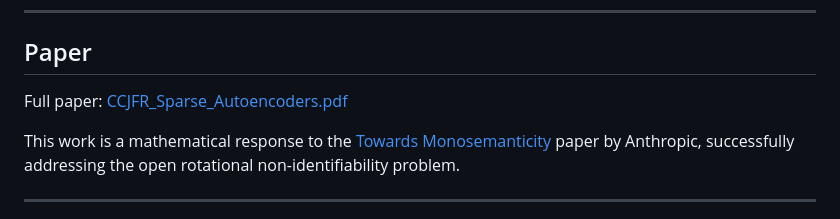
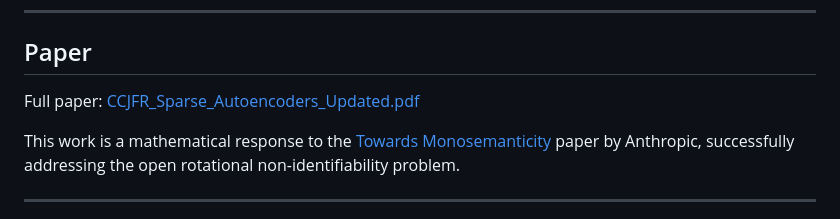
Before and after one commit to Devam510/Towards-Monosemanticity, a Markdown page: README.md, the part around one of its changes. GitHub-like rendering.

Commit message:
Update README PDF link to new updated version

```diff
--- a/README.md
+++ b/README.md
@@ -167,7 +167,7 @@ If a transformer's monosemantic features at layer _l_ are _the_ true building bl
 
 ## Paper
 
-Full paper: [CCJFR_Sparse_Autoencoders.pdf](./CCJFR_Sparse_Autoencoders.pdf)
+Full paper: [CCJFR_Sparse_Autoencoders_Updated.pdf](./CCJFR_Sparse_Autoencoders_Updated.pdf)
 
 This work is a mathematical response to the [Towards Monosemanticity](https://transformer-circuits.pub/2023/monosemantic-features/index.html) paper by Anthropic, successfully addressing the open rotational non-identifiability problem.
 
```
Also changed, not shown: other parts of README.md (+1 -1 lines).
